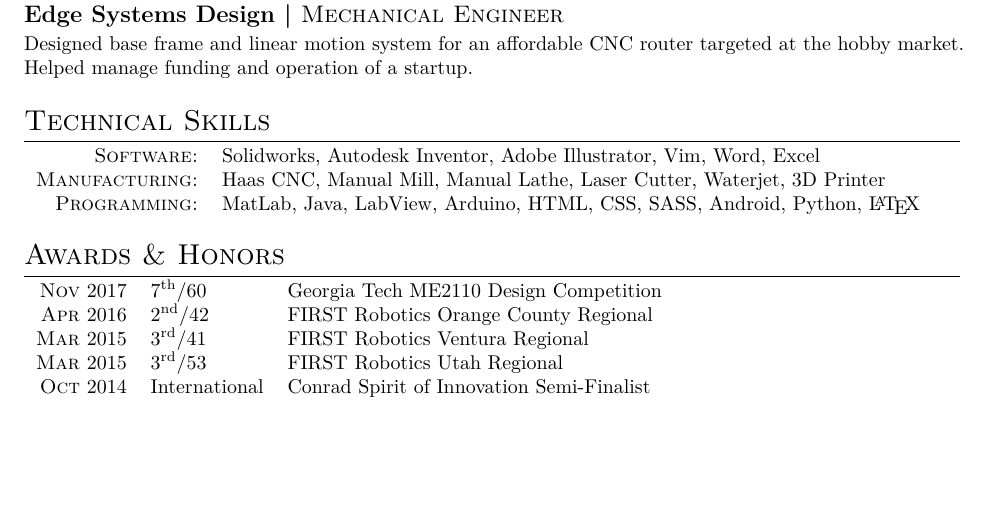
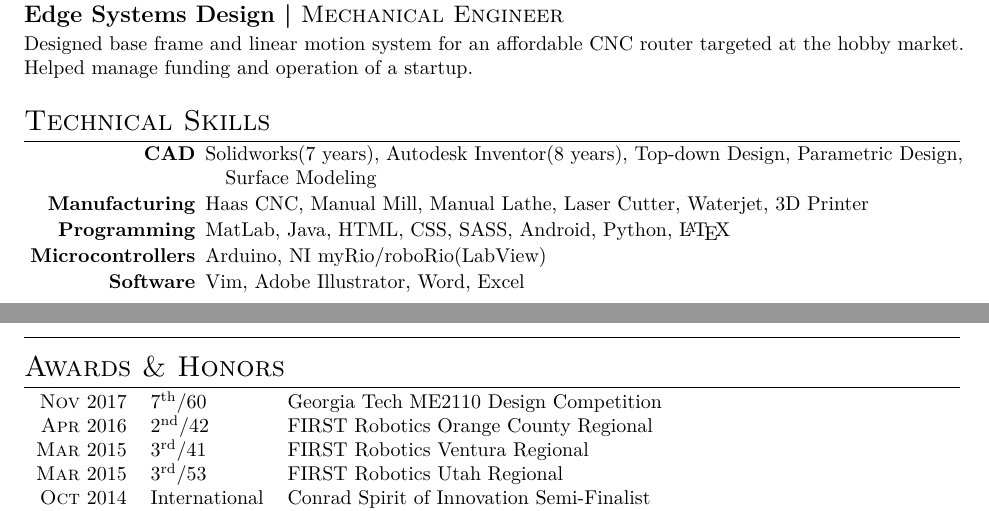
Before and after one commit to MICHAELABICK/latex-resume, a LaTeX CV (resumes/resume.tex): part of the page before the commit and two parts of pages 1 and 2 of 2 after it, the two joined at a grey line, cut so that both start at the same text, the shorter picture padded with empty space. The pictures show the PDF file resumes/resume.pdf that the author committed with the source.

Commit message:
Created skills environment
Includes sub-divided skills

```diff
--- a/resumes/resume.tex
+++ b/resumes/resume.tex
@@ -38,11 +38,15 @@ Designed, wired, and programmed LIDAR tracking system for a belt than warned the
 Designed base frame and linear motion system for an affordable CNC router targeted at the hobby market. Helped manage funding and operation of a startup.
 
 \section{Technical Skills}
-\begin{tabular}{rl}
-  \textsc{Software:}   & Solidworks, Autodesk Inventor, Adobe Illustrator, Vim, Word, Excel\\
-  \textsc{Manufacturing:}   & Haas CNC, Manual Mill, Manual Lathe, Laser Cutter, Waterjet, 3D Printer\\
-  \textsc{Programming:}  & MatLab, Java, LabView, Arduino, HTML, CSS, SASS, Android, Python, \LaTeX\\
-\end{tabular}
+% The argument passed to the skills environment must be the name
+% of the longest skill, so that the alignment is correct
+\begin{skills}{Microcontrollers}
+  \item [CAD] Solidworks(7 years), Autodesk~Inventor(8 years), Top-down~Design, Parametric~Design, Surface~Modeling
+  \item [Manufacturing] Haas CNC, Manual Mill, Manual Lathe, Laser Cutter, Waterjet, 3D Printer
+  \item [Programming] MatLab, Java, HTML, CSS, SASS, Android, Python, \LaTeX
+  \item [Microcontrollers] Arduino, NI myRio/roboRio(LabView)
+  \item [Software] Vim, Adobe Illustrator, Word, Excel
+\end{skills}
 
 \section{Awards \& Honors}
 \begin{tabular}{rll}
```
Also changed, not shown: cover_letters/2018-02-14_apple_pd/apple_pd.tex (+3 -2 lines), cover_letters/2018-02-14_apple_pd/apple_pd.pdf, resumes/resume.pdf, 2 other files.
